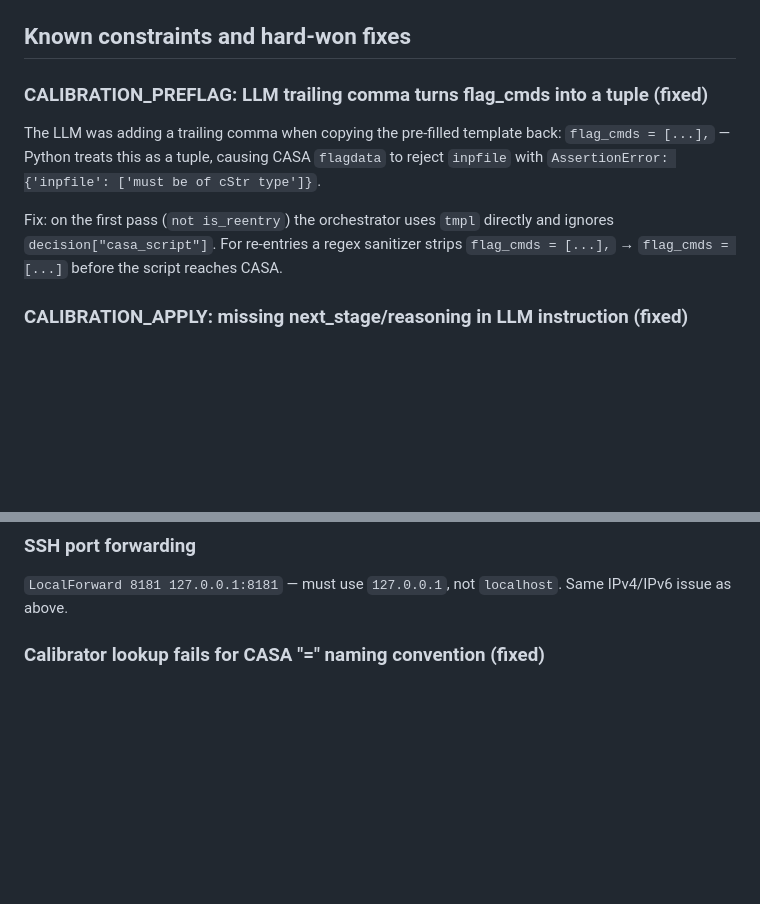
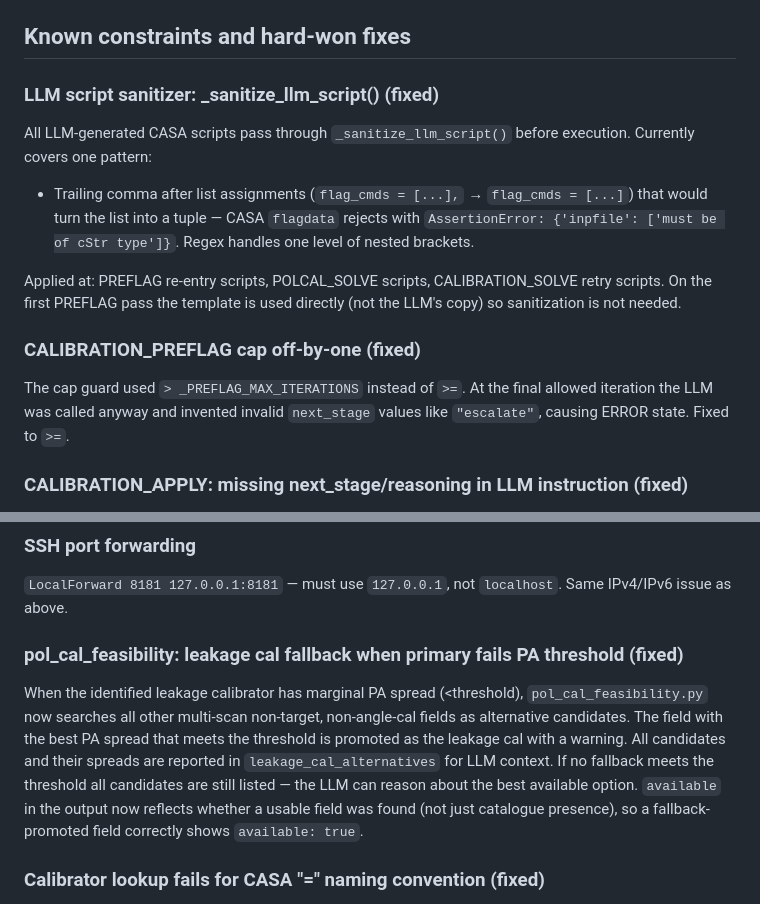
Before and after one commit to skunkworks-ra/wildcat, a Markdown page: CLAUDE.md, 2 parts joined by grey strips. Drawn GitHub-style; blank space fills up the shorter version.

Commit message:
Update CLAUDE.md: document sanitizer refactor, PREFLAG cap fix, polcal fallback
Co-Authored-By: Claude Sonnet 4.6 <noreply@anthropic.com>

```diff
--- a/CLAUDE.md
+++ b/CLAUDE.md
@@ -162,14 +162,21 @@ Switch backends by changing `[llm] backend` — no code changes required.
 
 ## Known constraints and hard-won fixes
 
-### CALIBRATION_PREFLAG: LLM trailing comma turns flag_cmds into a tuple (fixed)
-The LLM was adding a trailing comma when copying the pre-filled template back:
-`flag_cmds = [...],` — Python treats this as a tuple, causing CASA `flagdata` to
-reject `inpfile` with `AssertionError: {'inpfile': ['must be of cStr type']}`.
+### LLM script sanitizer: _sanitize_llm_script() (fixed)
+All LLM-generated CASA scripts pass through `_sanitize_llm_script()` before execution.
+Currently covers one pattern:
+- Trailing comma after list assignments (`flag_cmds = [...],` → `flag_cmds = [...]`)
+  that would turn the list into a tuple — CASA `flagdata` rejects with
+  `AssertionError: {'inpfile': ['must be of cStr type']}`.
+  Regex handles one level of nested brackets.
 
-Fix: on the first pass (`not is_reentry`) the orchestrator uses `tmpl` directly
-and ignores `decision["casa_script"]`. For re-entries a regex sanitizer strips
-`flag_cmds = [...],` → `flag_cmds = [...]` before the script reaches CASA.
+Applied at: PREFLAG re-entry scripts, POLCAL_SOLVE scripts, CALIBRATION_SOLVE retry scripts.
+On the first PREFLAG pass the template is used directly (not the LLM's copy) so sanitization is not needed.
+
+### CALIBRATION_PREFLAG cap off-by-one (fixed)
+The cap guard used `> _PREFLAG_MAX_ITERATIONS` instead of `>=`. At the final allowed iteration
+the LLM was called anyway and invented invalid `next_stage` values like `"escalate"`, causing
+ERROR state. Fixed to `>=`.
 
 ### CALIBRATION_APPLY: missing next_stage/reasoning in LLM instruction (fixed)
 `_JSON_INSTRUCTION_APPLY` defined a schema without `next_stage` or `reasoning`, but
@@ -200,6 +207,15 @@ service. Use `curl -4`.
 ### SSH port forwarding
 `LocalForward 8181 127.0.0.1:8181` — must use `127.0.0.1`, not `localhost`. Same IPv4/IPv6
 issue as above.
+
+### pol_cal_feasibility: leakage cal fallback when primary fails PA threshold (fixed)
+When the identified leakage calibrator has marginal PA spread (<threshold), `pol_cal_feasibility.py`
+now searches all other multi-scan non-target, non-angle-cal fields as alternative candidates.
+The field with the best PA spread that meets the threshold is promoted as the leakage cal with a
+warning. All candidates and their spreads are reported in `leakage_cal_alternatives` for LLM context.
+If no fallback meets the threshold all candidates are still listed — the LLM can reason about the
+best available option. `available` in the output now reflects whether a usable field was found
+(not just catalogue presence), so a fallback-promoted field correctly shows `available: true`.
 
 ### Calibrator lookup fails for CASA "=" naming convention (fixed)
 CASA names calibrators as `"B1950=CommonName"` (e.g. `"0137+331=3C48"`). `_normalise()` in
```
